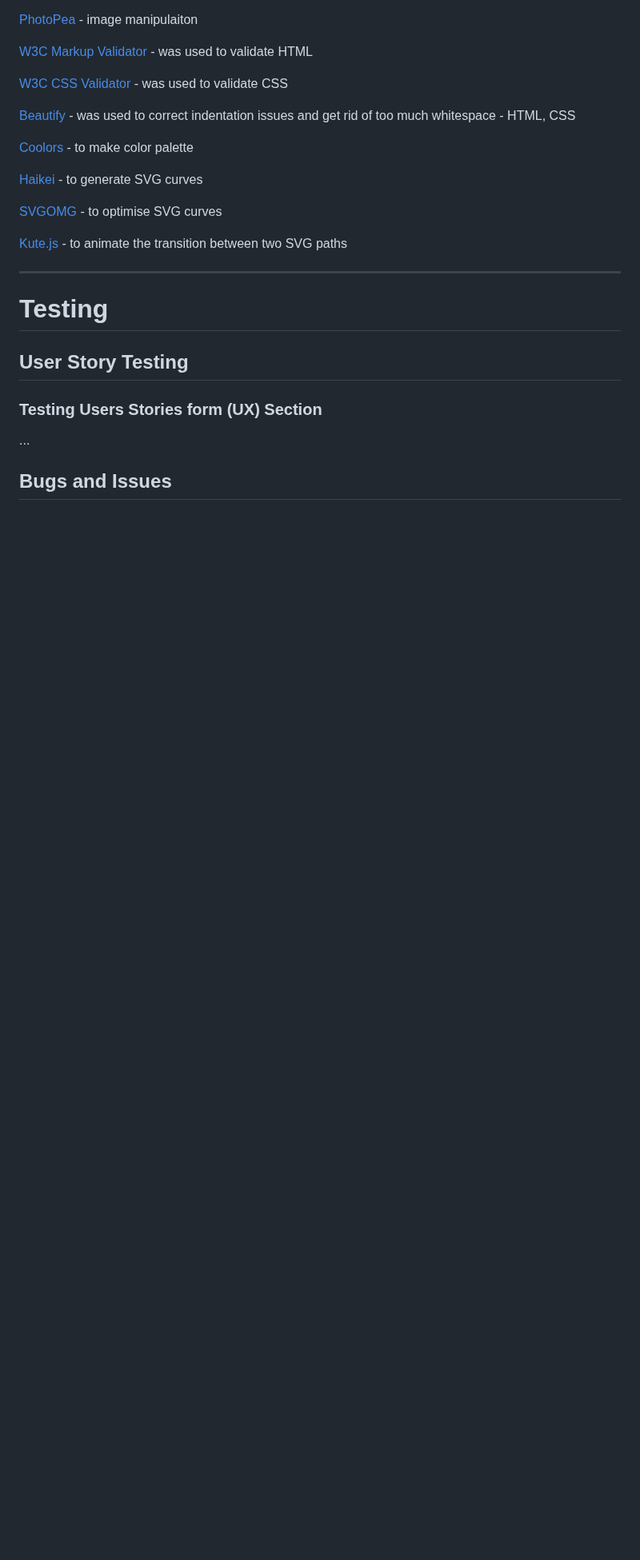
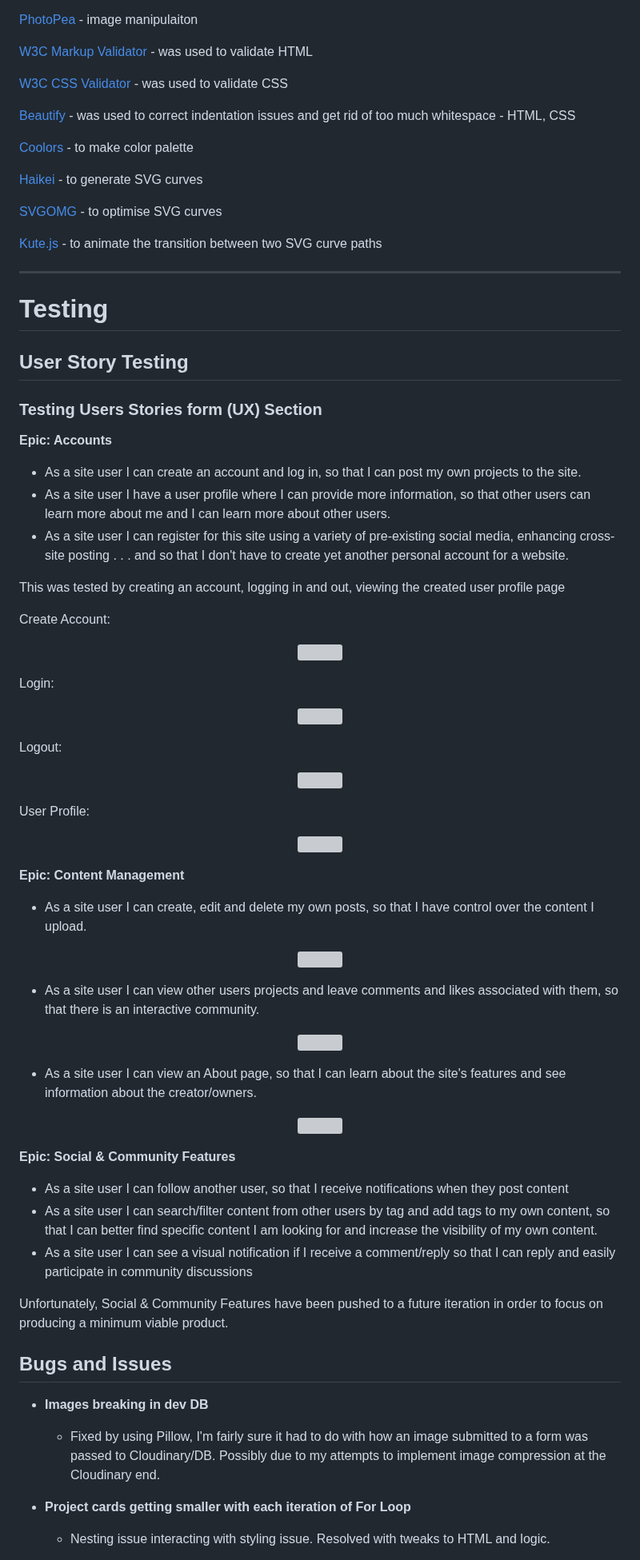
Before and after one commit to ProfYaffle88/nanonature-full-stack, a Markdown page: README.md, the part around one of its changes. Shown at 80% size. Rendered like a GitHub page; blank space fills up the shorter version; grey boxes are pictures that could not be loaded.

Commit message:
Added User stories and bug tracker items

```diff
--- a/README.md
+++ b/README.md
@@ -322,7 +327,7 @@ Both available through [GoogleFonts](https://fonts.google.com/)
 
 [SVGOMG](https://svgomg.net/) - to optimise SVG curves
 
-[Kute.js](https://thednp.github.io/kute.js/) - to animate the transition between two SVG paths
+[Kute.js](https://thednp.github.io/kute.js/) - to animate the transition between two SVG curve paths
 
 <hr>
 
@@ -333,10 +338,61 @@ Both available through [GoogleFonts](https://fonts.google.com/)
 
 ### **Testing Users Stories form (UX) Section**
 
-...
+**Epic: Accounts**
+- As a site user I can create an account and log in, so that I can post my own projects to the site.
+- As a site user I have a user profile where I can provide more information, so that other users can learn more about me and I can learn more about other users.
+- As a site user I can register for this site using a variety of pre-existing social media, enhancing cross-site posting . . . and so that I don't have to create yet another personal account for a website.
+
+This was tested by creating an account, logging in and out, viewing the created user profile page
+
+Create Account:
+<p align="center">
+<img src="###" width="900" height="100%">
+</p>
+
+Login:
+<p align="center">
+<img src="###" width="900" height="100%">
+</p>
+
+Logout:
+<p align="center">
+<img src="###" width="900" height="100%">
+</p>
+
+User Profile:
+<p align="center">
+<img src="###" width="900" height="100%">
+</p>
+
+**Epic: Content Management**
+- As a site user I can create, edit and delete my own posts, so that I have control over the content I upload.
+<p align="center">
+<img src="###" width="900" height="100%">
+</p>
+
+- As a site user I can view other users projects and leave comments and likes associated with them, so that there is an interactive community.
+<p align="center">
+<img src="###" width="900" height="100%">
+</p>
+
+- As a site user I can view an About page, so that I can learn about the site's features and see information about the creator/owners.
+<p align="center">
+<img src="###" width="900" height="100%">
+</p>
+
+**Epic: Social & Community Features**
+- As a site user I can follow another user, so that I receive notifications when they post content
+- As a site user I can search/filter content from other users by tag and add tags to my own content, so that I can better find specific content I am looking for and increase the visibility of my own content.
+- As a site user I can see a visual notification if I receive a comment/reply so that I can reply and easily participate in community discussions
+
+Unfortunately, Social & Community Features have been pushed to a future iteration in order to focus on producing a minimum viable product.
+
 
 ## Bugs and Issues
--
+- **Images breaking in dev DB**
+  - Fixed by using Pillow, I'm fairly sure it had to do with how an image submitted to a form was passed to Cloudinary/DB. Possibly due to my attempts to implement image compression at the Cloudinary end.
 
--
+- **Project cards getting smaller with each iteration of For Loop**
+  - Nesting issue interacting with styling issue. Resolved with tweaks to HTML and logic.
 
```
Also changed, not shown: other parts of README.md (+43 -3 lines).
